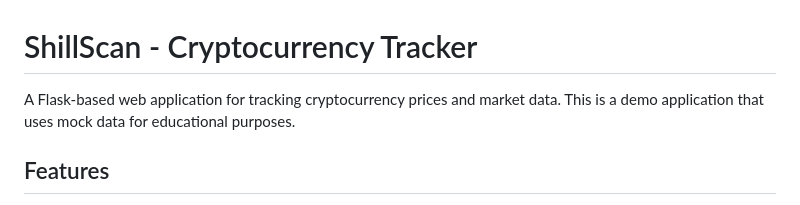
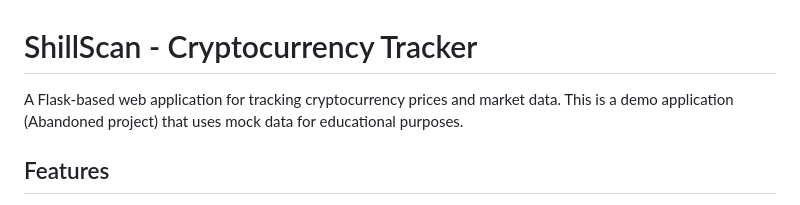
Before and after one commit to d3fcom/ShillScan, a Markdown page: README.md, the part around the change. Rendered like a GitHub page.

Commit message:
Update README.md
changes in the README file

```diff
--- a/README.md
+++ b/README.md
@@ -1,7 +1,7 @@
 
 # ShillScan - Cryptocurrency Tracker
 
-A Flask-based web application for tracking cryptocurrency prices and market data. This is a demo application that uses mock data for educational purposes.
+A Flask-based web application for tracking cryptocurrency prices and market data. This is a demo application (Abandoned project) that uses mock data for educational purposes.
 
 ## Features
 
```
